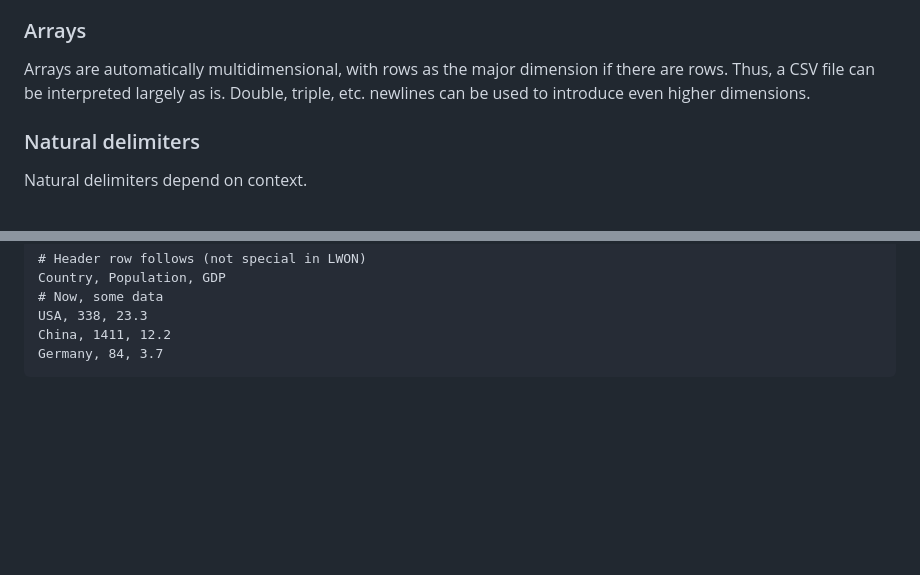
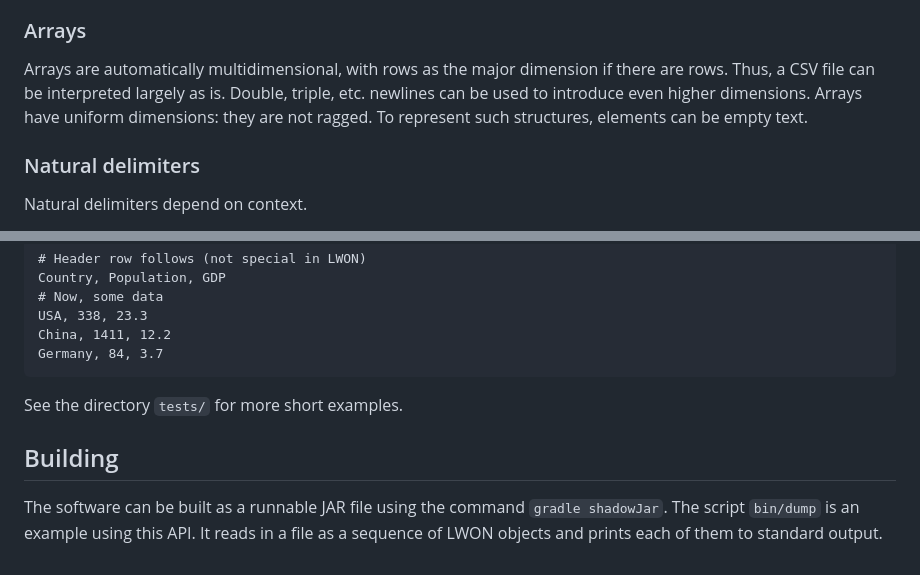
Before and after one commit to andrewcmyers/lwon, a Markdown page: README.md, 2 parts joined by grey strips. GitHub-like rendering; blank space fills up the shorter version.

````diff
--- a/README.md
+++ b/README.md
@@ -46,7 +46,8 @@ any object data.
 Arrays are automatically multidimensional, with rows as the major
 dimension if there are rows. Thus, a CSV file can be interpreted
 largely as is. Double, triple, etc. newlines can be used to introduce
-even higher dimensions.
+even higher dimensions. Arrays have uniform dimensions: they are not
+ragged. To represent such structures, elements can be empty text.
 
 ### Natural delimiters
 
@@ -95,3 +96,10 @@ USA, 338, 23.3
 China, 1411, 12.2
 Germany, 84, 3.7
 ```
+
+See the directory `tests/` for more short examples.
+
+## Building
+
+The software can be built as a runnable JAR file using the command `gradle shadowJar`. The script `bin/dump` is an example using this API. It reads in a file
+as a sequence of LWON objects and prints each of them to standard output.
````
